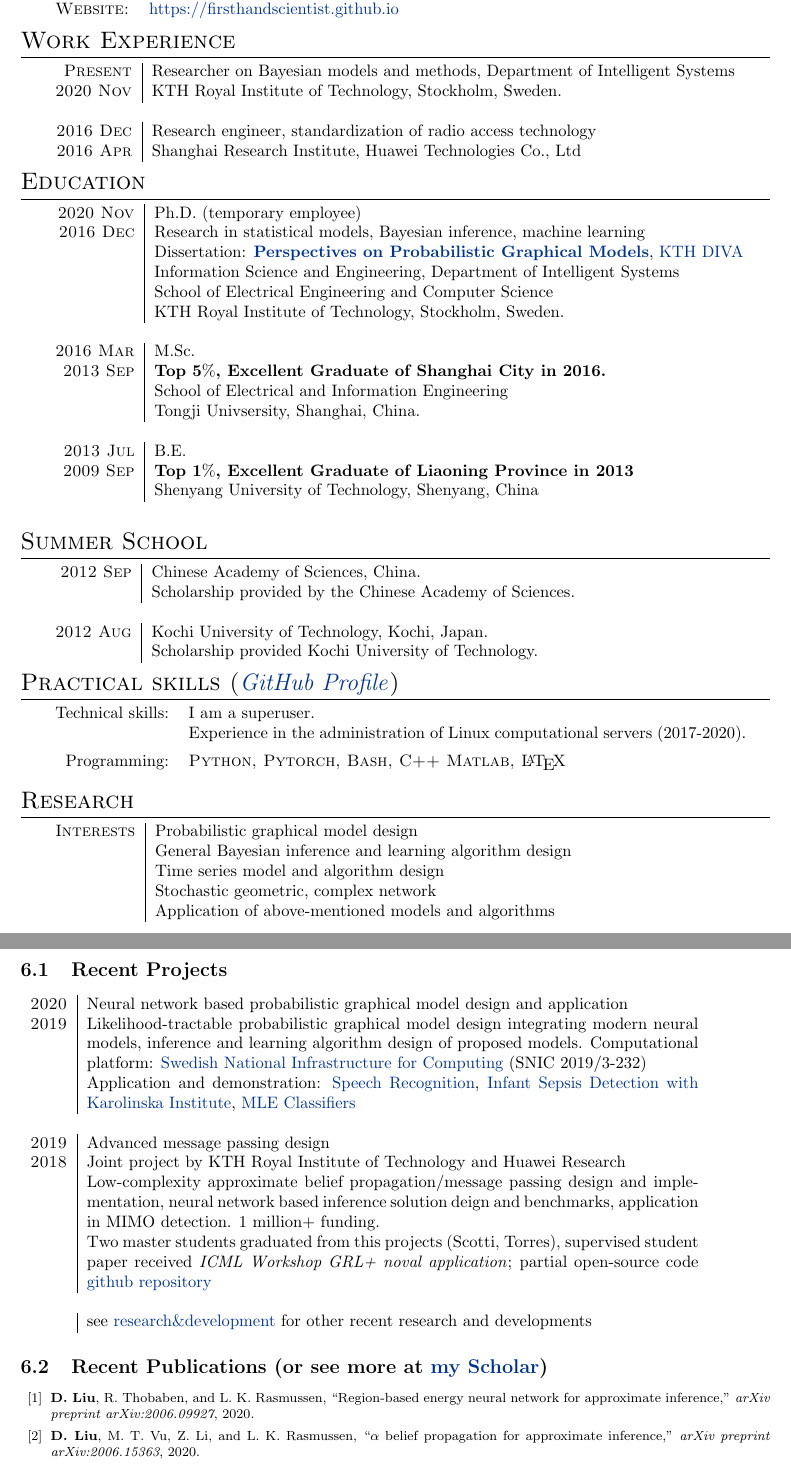
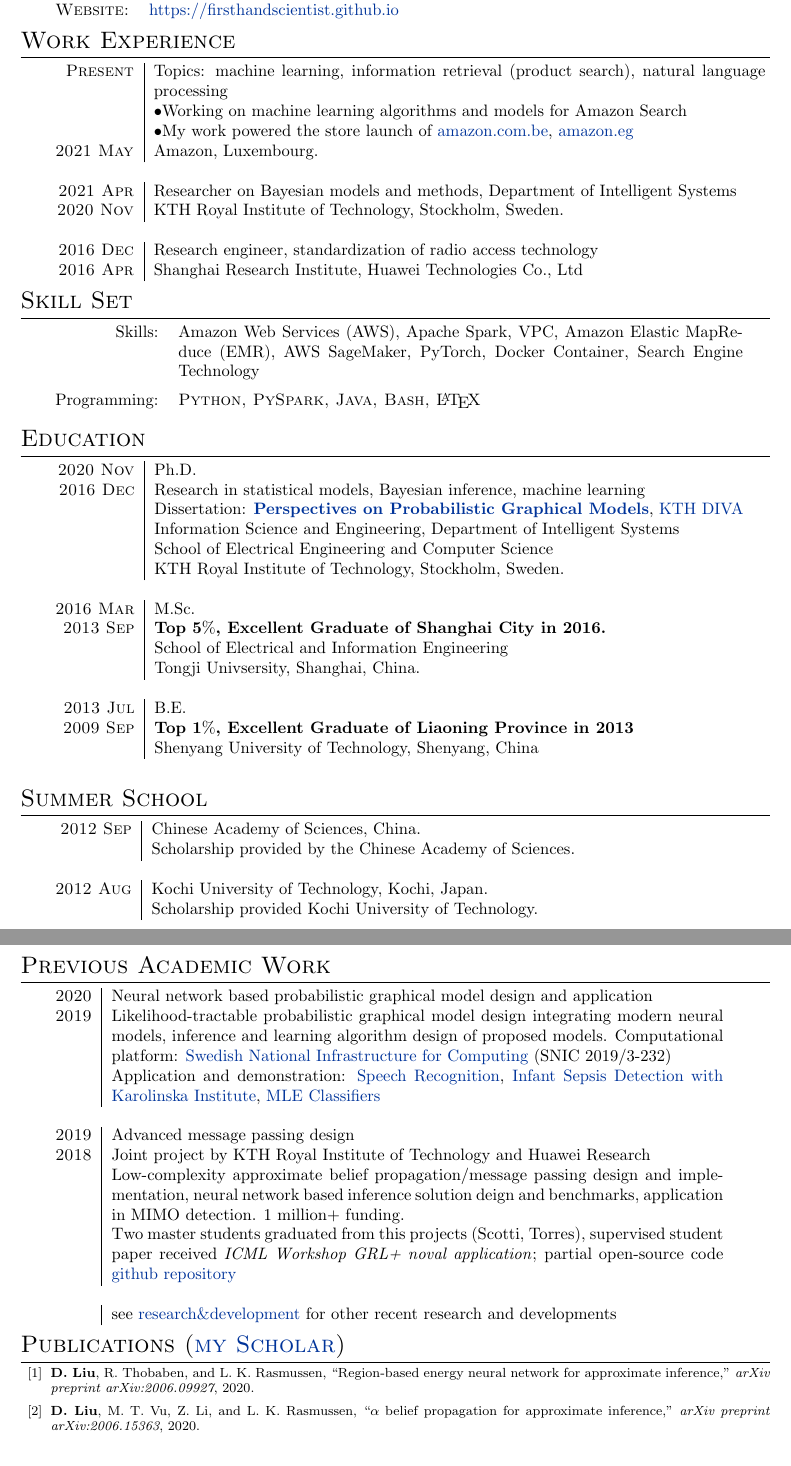
Before and after one commit to FirstHandScientist/academic_homepage2, a LaTeX CV (src/assets/cv/cv_Dong.tex): two parts of pages 1 and 2 of 5 before the commit and two parts of pages 1 and 2 of 4 after it, joined at a grey line, cut so that both start at the same text. Compiled offline with pdfLaTeX.

Commit message:
update made on 2023-2-22

```diff
--- a/src/assets/cv/cv_Dong.tex
+++ b/src/assets/cv/cv_Dong.tex
@@ -33,7 +33,7 @@
 \usepackage[usenames,dvipsnames]{xcolor}
 
 % Several biblographies[sectionbib/subsectionbib]
-\usepackage[subsectionbib]{bibunits}
+\usepackage[sectionbib]{bibunits}
 
 % Margin specification
 \usepackage{fullpage}
@@ -94,5 +94,5 @@
   \textsc{Phone:} & +460767103249 \\
-  \textsc{Email:} & \href{mailto:liu-dong@live.cn}{\nolinkurl{liu-dong@live.cn}}, \href{mailto:doli@kth.se}{\nolinkurl{doli@kth.se}} \\
+  \textsc{Email:} & \href{mailto:liu-dong@live.cn}{\nolinkurl{liu-dong@live.cn}}\\
   % \textsc{Google Scholar:} & \href{https://scholar.google.com/citations?user=eK9LoQMAAAAJ&hl=en}{\aiGoogleScholar}\\
   \textsc{Website:} & \href{https://firsthandscientist.github.io}{https://firsthandscientist.github.io}\\
 \end{tabular}
@@ -103,12 +103,30 @@
 
 \section{Work Experience}
 \begin{tabular}{r|p{13cm}}
-  \textsc{Present}  & Researcher on Bayesian models and methods, Department of Intelligent Systems \\
+  \textsc{Present}   & Topics: machine learning, information retrieval (product search), natural language processing\\
+  {}   & \textbullet Working on machine learning algorithms and models for Amazon Search \\
+  {}   & \textbullet My work powered the store launch of \href{https://www.amazon.com.be}{amazon.com.be}, \href{https://www.amazon.eg}{amazon.eg}\\
+  \textsc{2021 May}  & Amazon, Luxembourg.\\
+
+  \multicolumn{2}{c}{} \\
+  \textsc{2021 Apr}  & Researcher on Bayesian models and methods, Department of Intelligent Systems \\
   \textsc{2020 Nov}  & KTH Royal Institute of Technology, Stockholm, Sweden.\\
   \multicolumn{2}{c}{} \\
 
   \textsc{2016 Dec}  & Research engineer, standardization of radio access technology  \\
   \textsc{2016 Apr}  & Shanghai Research Institute, Huawei Technologies Co., Ltd \\
+\end{tabular}
+
+% ----------------------------------------------------------------------------------------
+% COMPUTER SKILLS
+% ----------------------------------------------------------------------------------------
+
+\section{Skill Set}
+
+\begin{tabular}{rp{12cm}}
+	Skills:  & Amazon Web Services (AWS), Apache Spark, VPC, Amazon Elastic MapReduce (EMR), AWS SageMaker, PyTorch, Docker Container, Search Engine Technology
+                       \vspace{5pt}\\
+	Programming:       & \textsc{Python, PySpark, Java, Bash, \LaTeX}  \vspace{5pt}\\
 \end{tabular}
 
 
@@ -120,7 +138,7 @@
 
 \begin{tabular}{r|p{13cm}}
 
-  \textsc{2020 Nov} 	& Ph.D. (temporary employee)\\
+  \textsc{2020 Nov} 	& Ph.D.\\
   \textsc{2016 Dec} 	& {Research in statistical models, Bayesian inference, machine learning} \\
                       & {Dissertation: \href{https://github.com/FirstHandScientist/phdthesis}{\textbf{Perspectives on Probabilistic Graphical Models}}}, \href{http://kth.diva-portal.org/smash/record.jsf?pid=diva2%3A1476655&dswid=353}{KTH DIVA} \\
                       & { Information Science and Engineering, Department of Intelligent Systems
@@ -159,33 +177,20 @@
                      & Scholarship provided Kochi University of Technology.
 \end{tabular}
 
-% ----------------------------------------------------------------------------------------
-% COMPUTER SKILLS
-% ----------------------------------------------------------------------------------------
-
-\section{Practical skills (\href{https://github.com/FirstHandScientist}{\textit{GitHub Profile}})}
-
-\begin{tabular}{rp{12cm}}
-	Technical skills:  & I am a superuser. \\
-                     & Experience in the administration of Linux computational servers (2017-2020).
-                       \vspace{5pt}\\
-	Programming:       & \textsc{Python, Pytorch, Bash, C++ Matlab, \LaTeX}  \vspace{5pt}\\
-\end{tabular}
-
-\section{Research}
-\begin{tabular}{r|p{13cm}}
-\textsc{Interests} & Probabilistic graphical model design \\
-& General Bayesian inference and learning algorithm design \\% 通用贝叶斯推理/学习算法设计，置信度传播（belief propagation/message passing) \\
-& Time series model and algorithm design\\
-& Stochastic geometric, complex network\\
-& Application of above-mentioned models and algorithms
-\end{tabular}
+\section{Previous Academic Work}
+% \begin{tabular}{r|p{13cm}}
+% \textsc{Interests} & Probabilistic graphical model design \\
+% & General Bayesian inference and learning algorithm design \\% 通用贝叶斯推理/学习算法设计，置信度传播（belief propagation/message passing) \\
+% & Time series model and algorithm design\\
+% & Stochastic geometric, complex network\\
+% & Application of above-mentioned models and algorithms
+% \end{tabular}
 
 % Probabilistic graphical model design, belief propagation/message passing, Bayesian inference and learning technique/methods, sequential data models, machine learning, stochastic geometry and their applications (e.g., \href{https://github.com/FirstHandScientist/genhmm}{Speech Recognition}, \href{https://ieeexplore.ieee.org/abstract/document/9054635}{Sepsis Detection}, \href{https://github.com/FirstHandScientist/classification-EM-GM}{Bayesian Classifier}, \href{https://arxiv.org/abs/2007.05703}{MIMO detection}).
 
 % Check out \href{https://firsthandscientist.github.io/#/research}{research\&development} to see more about my recent projects. Recent papers at my \href{https://scholar.google.com/citations?hl=en&user=eK9LoQMAAAAJ&view_op=list_works&sortby=pubdate}{google scholar}.
 
-\subsection{Recent Projects}
+% \subsection*{Academic Projects}
 \begin{tabular}{r|p{13cm}}
 \textsc{2020} & Neural network based probabilistic graphical model design and application\\
   \textsc{2019} & Likelihood-tractable probabilistic graphical model design integrating modern neural models, inference and learning algorithm design of proposed models. Computational platform: \href{https://www.snic.se/}{Swedish National Infrastructure for Computing} (SNIC 2019/3-232)\\
@@ -206,7 +211,7 @@
 % ----------------------------------------------------------------------------------------
 
 \begin{bibunit}[IEEEtran_Pol]
-  \renewcommand\refname{Recent Publications (or see more at \href{https://scholar.google.com/citations?hl=en&user=eK9LoQMAAAAJ&view_op=list_works&sortby=pubdate}{my Scholar})}
+  \renewcommand\refname{Publications (\href{https://scholar.google.com/citations?hl=en&user=eK9LoQMAAAAJ&view_op=list_works&sortby=pubdate}{my Scholar})}
   \nocite{
     liu2020region,
     liu2020alpha,
```
Also changed, not shown: src/assets/cv/cv_Dong.pdf, src/assets/cv/cv_Dong.tex (37 more changed lines), 1 other file.
